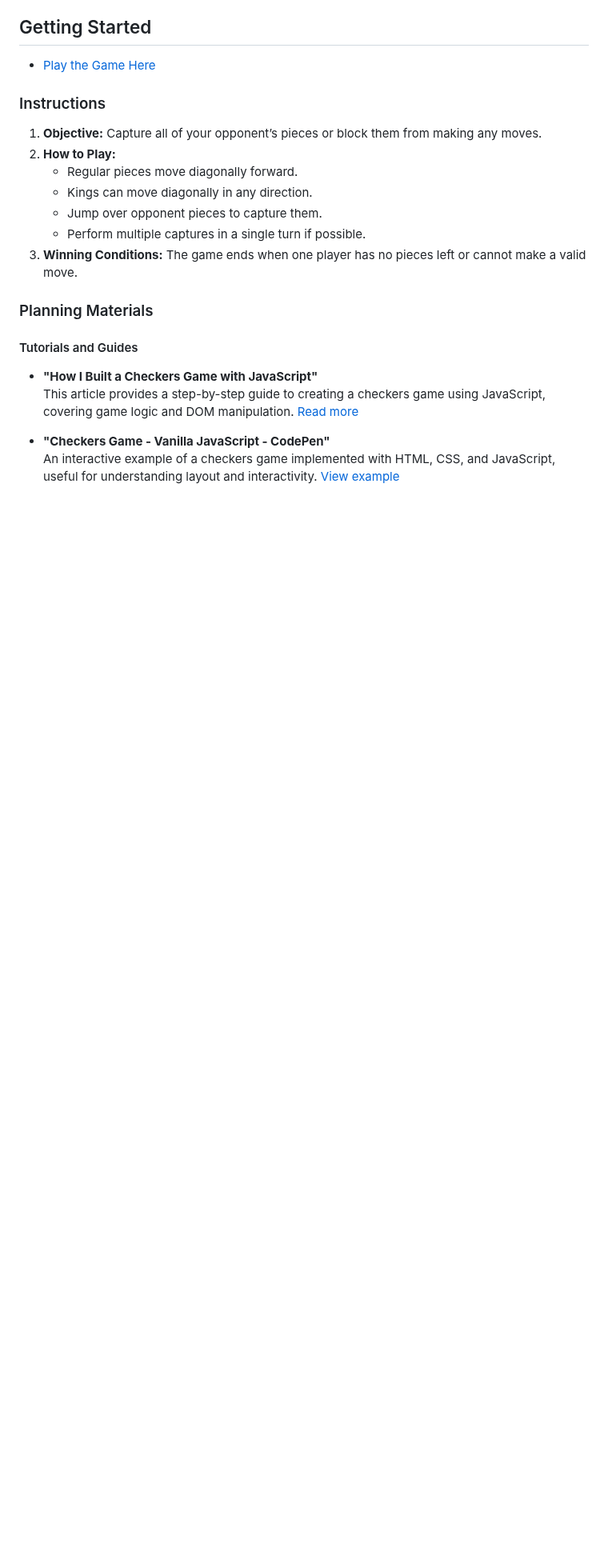
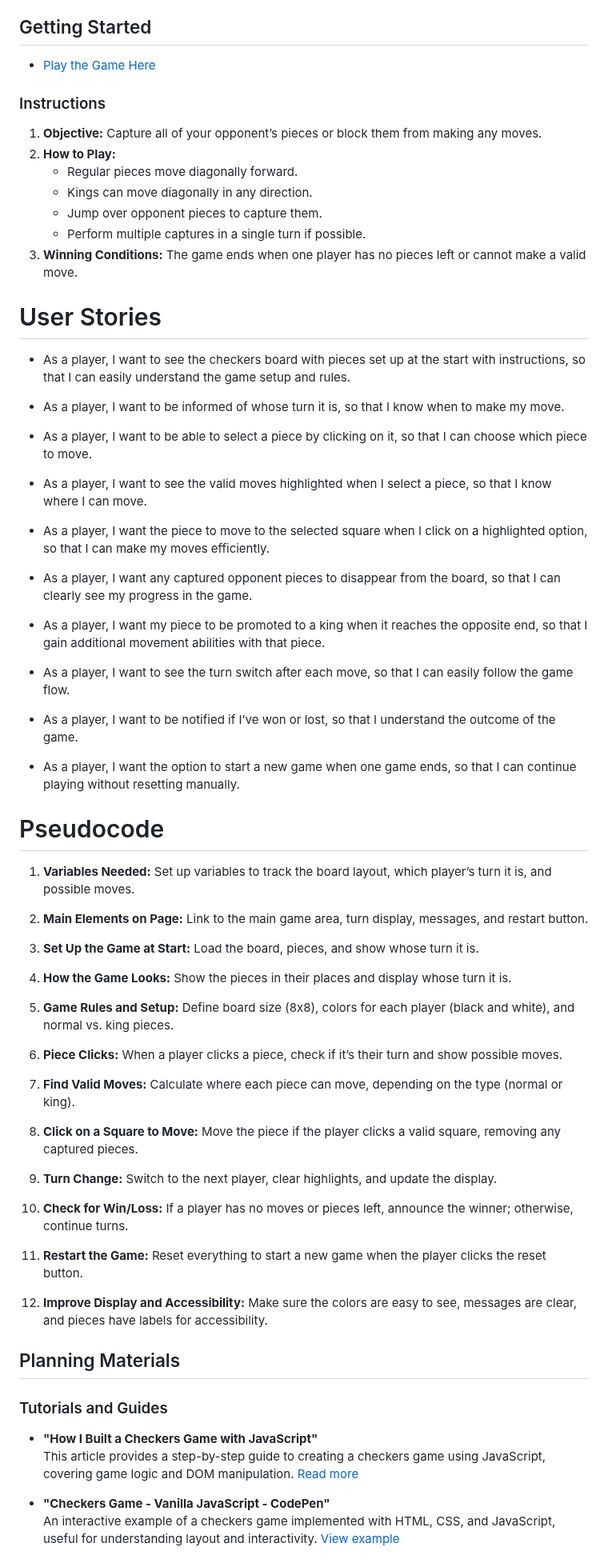
Before and after one commit to Sabretooth2438/Checkers, a Markdown page: README.md, the part around one of its changes. Shown at 80% size. Rendered like a GitHub page; blank space fills up the shorter version.

Commit message:
Combined User Stories and Psuedocode into one README file

```diff
--- a/README.md
+++ b/README.md
@@ -18,15 +18,63 @@ I chose this project because of my personal connection to the game, as I used to
 
 1. **Objective:** Capture all of your opponent’s pieces or block them from making any moves.
 2. **How to Play:**
-   - Regular pieces move diagonally forward.
-   - Kings can move diagonally in any direction.
-   - Jump over opponent pieces to capture them.
-   - Perform multiple captures in a single turn if possible.
+    - Regular pieces move diagonally forward.
+    - Kings can move diagonally in any direction.
+    - Jump over opponent pieces to capture them.
+    - Perform multiple captures in a single turn if possible.
 3. **Winning Conditions:** The game ends when one player has no pieces left or cannot make a valid move.
 
-### Planning Materials
+# User Stories
 
-#### Tutorials and Guides
+- As a player, I want to see the checkers board with pieces set up at the start with instructions, so that I can easily understand the game setup and rules.
+
+- As a player, I want to be informed of whose turn it is, so that I know when to make my move.
+
+- As a player, I want to be able to select a piece by clicking on it, so that I can choose which piece to move.
+
+- As a player, I want to see the valid moves highlighted when I select a piece, so that I know where I can move.
+
+- As a player, I want the piece to move to the selected square when I click on a highlighted option, so that I can make my moves efficiently.
+
+- As a player, I want any captured opponent pieces to disappear from the board, so that I can clearly see my progress in the game.
+
+- As a player, I want my piece to be promoted to a king when it reaches the opposite end, so that I gain additional movement abilities with that piece.
+
+- As a player, I want to see the turn switch after each move, so that I can easily follow the game flow.
+
+- As a player, I want to be notified if I’ve won or lost, so that I understand the outcome of the game.
+
+- As a player, I want the option to start a new game when one game ends, so that I can continue playing without resetting manually.
+
+# Pseudocode
+
+1. **Variables Needed:** Set up variables to track the board layout, which player’s turn it is, and possible moves.
+
+2. **Main Elements on Page:** Link to the main game area, turn display, messages, and restart button.
+
+3. **Set Up the Game at Start:** Load the board, pieces, and show whose turn it is.
+
+4. **How the Game Looks:** Show the pieces in their places and display whose turn it is.
+
+5. **Game Rules and Setup:** Define board size (8x8), colors for each player (black and white), and normal vs. king pieces.
+
+6. **Piece Clicks:** When a player clicks a piece, check if it’s their turn and show possible moves.
+
+7. **Find Valid Moves:** Calculate where each piece can move, depending on the type (normal or king).
+
+8. **Click on a Square to Move:** Move the piece if the player clicks a valid square, removing any captured pieces.
+
+9. **Turn Change:** Switch to the next player, clear highlights, and update the display.
+
+10. **Check for Win/Loss:** If a player has no moves or pieces left, announce the winner; otherwise, continue turns.
+
+11. **Restart the Game:** Reset everything to start a new game when the player clicks the reset button.
+
+12. **Improve Display and Accessibility:** Make sure the colors are easy to see, messages are clear, and pieces have labels for accessibility.
+
+## Planning Materials
+
+### Tutorials and Guides
 
 - **"How I Built a Checkers Game with JavaScript"**
   This article provides a step-by-step guide to creating a checkers game using JavaScript, covering game logic and DOM manipulation. [Read more](https://www.freecodecamp.org/news/how-i-built-a-checkers-game-with-javascript/)
```
Also changed, not shown: other parts of README.md (+2 -6 lines), pseudocode.md (deleted, +0 -25 lines), user_stories.md (deleted, +0 -21 lines).
